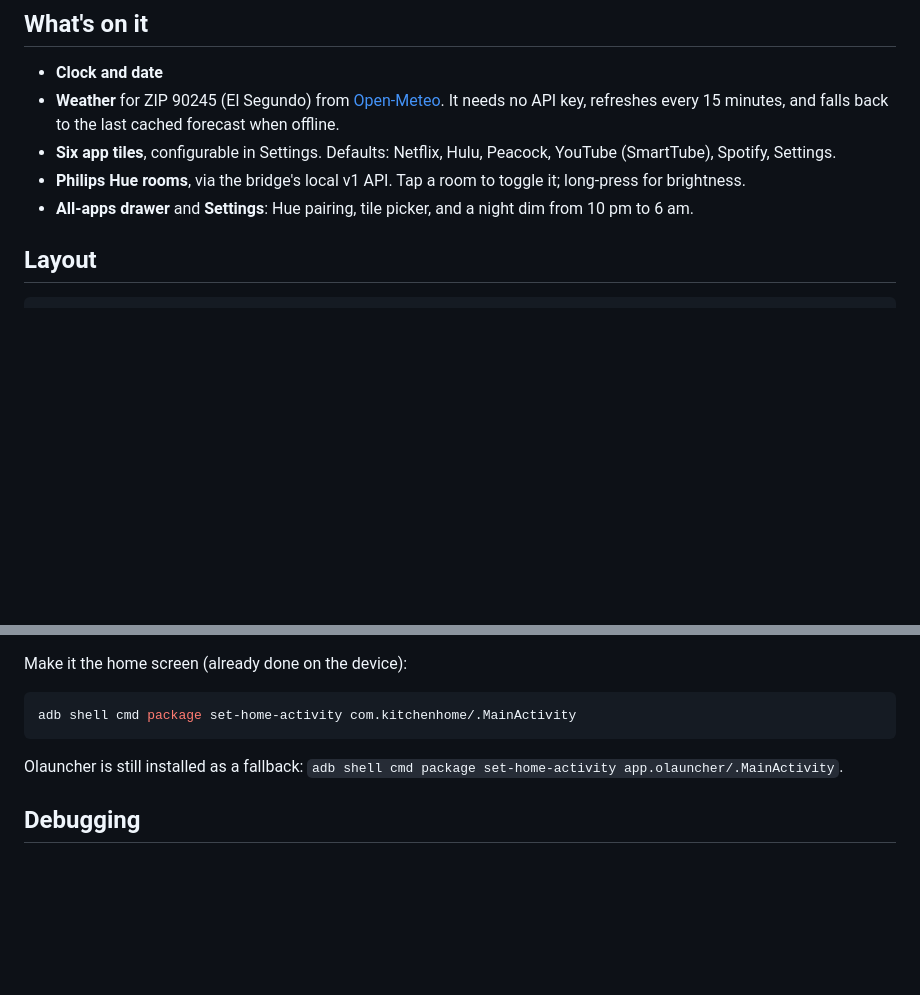
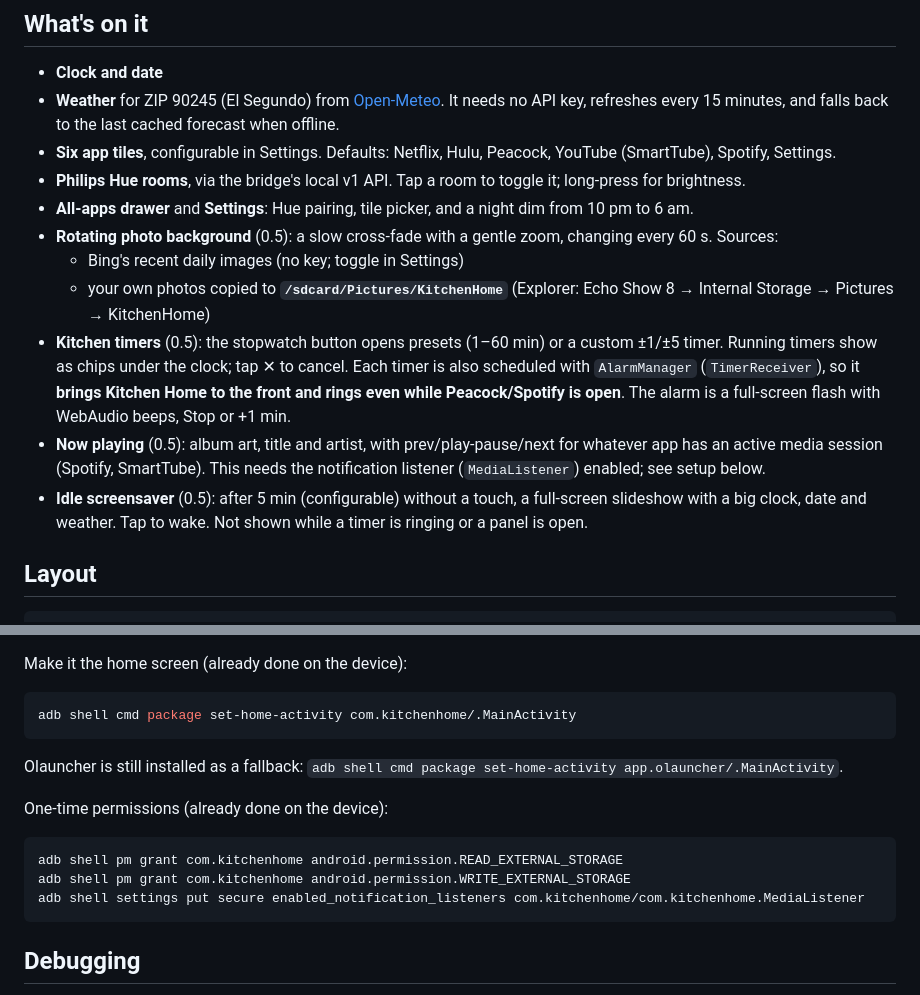
Before and after one commit to mattromano/echo-show-8-unlock, a Markdown page: app/kitchen-home/README.md, 2 parts joined by grey strips. Drawn GitHub-style; blank space fills up the shorter version.

````diff
--- a/app/kitchen-home/README.md
+++ b/app/kitchen-home/README.md
@@ -12,6 +14,15 @@ as the HOME activity and shows a local HTML dashboard in a full-screen WebView.
 - **Six app tiles**, configurable in Settings. Defaults: Netflix, Hulu, Peacock, YouTube (SmartTube), Spotify, Settings.
 - **Philips Hue rooms**, via the bridge's local v1 API. Tap a room to toggle it; long-press for brightness.
 - **All-apps drawer** and **Settings**: Hue pairing, tile picker, and a night dim from 10 pm to 6 am.
+- **Rotating photo background** (0.5): a slow cross-fade with a gentle zoom, changing every 60 s. Sources:
+  - Bing's recent daily images (no key; toggle in Settings)
+  - your own photos copied to **`/sdcard/Pictures/KitchenHome`** (Explorer: Echo Show 8 → Internal Storage → Pictures → KitchenHome)
+- **Kitchen timers** (0.5): the stopwatch button opens presets (1–60 min) or a custom ±1/±5 timer. Running timers show as chips under the clock; tap ✕ to cancel.
+  Each timer is also scheduled with `AlarmManager` (`TimerReceiver`), so it **brings Kitchen Home to the front and rings even while Peacock/Spotify is open**.
+  The alarm is a full-screen flash with WebAudio beeps, Stop or +1 min.
+- **Now playing** (0.5): album art, title and artist, with prev/play-pause/next for whatever app has an active media session (Spotify, SmartTube).
+  This needs the notification listener (`MediaListener`) enabled; see setup below.
+- **Idle screensaver** (0.5): after 5 min (configurable) without a touch, a full-screen slideshow with a big clock, date and weather. Tap to wake. Not shown while a timer is ringing or a panel is open.
 
 ## Layout
 
@@ -39,6 +50,14 @@ adb shell cmd package set-home-activity com.kitchenhome/.MainActivity
 
 Olauncher is still installed as a fallback: `adb shell cmd package set-home-activity app.olauncher/.MainActivity`.
 
+One-time permissions (already done on the device):
+
+```powershell
+adb shell pm grant com.kitchenhome android.permission.READ_EXTERNAL_STORAGE
+adb shell pm grant com.kitchenhome android.permission.WRITE_EXTERNAL_STORAGE
+adb shell settings put secure enabled_notification_listeners com.kitchenhome/com.kitchenhome.MediaListener
+```
+
 ## Debugging
 
 WebView remote debugging is on. With the Echo on USB, open `chrome://inspect` on the PC to get DevTools for the dashboard.
````
Also changed, not shown: other parts of app/kitchen-home/README.md (+3 -1 lines), docs/img/kitchen-home-saver.png (added), 9 other files.
